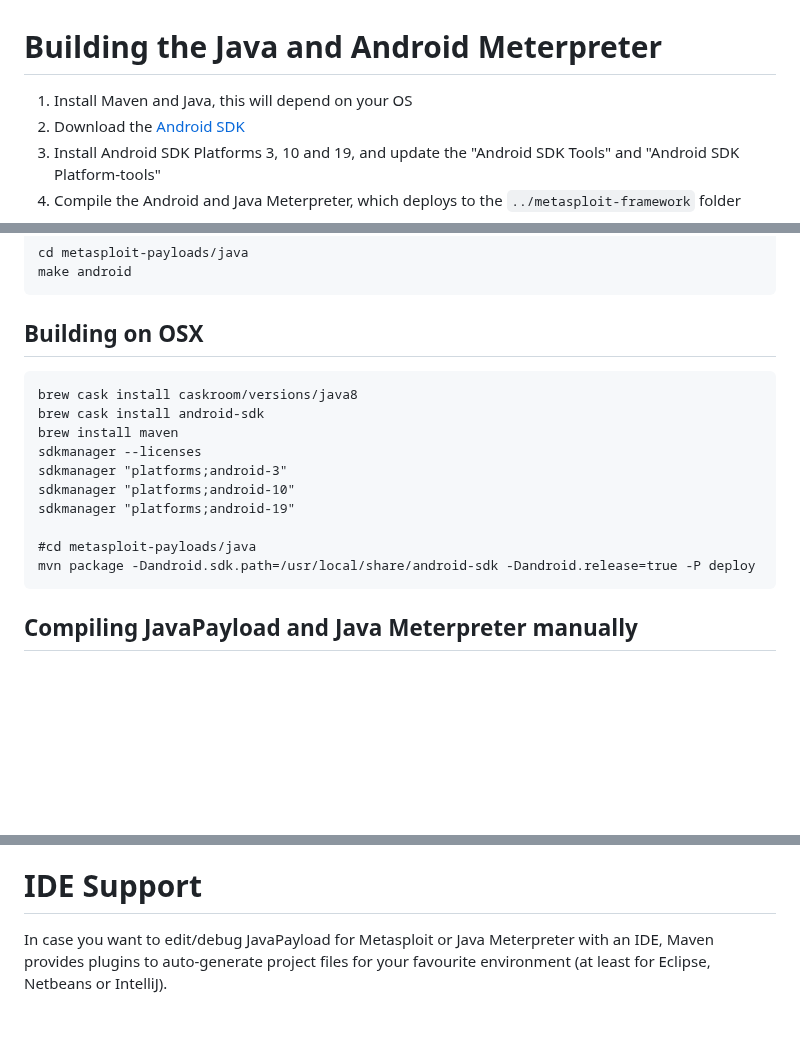
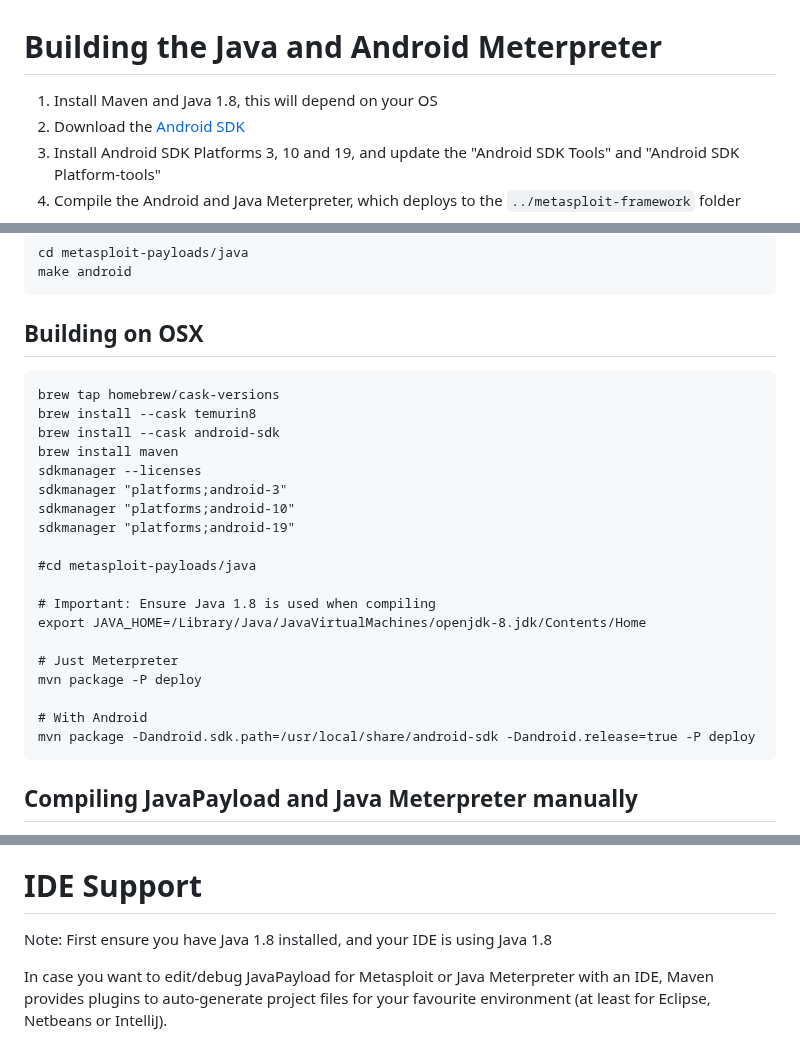
Before and after one commit to rapid7/metasploit-payloads, a Markdown page: java/README.md, 3 parts joined by grey strips. GitHub-like rendering; blank space fills up the shorter version.

Commit message:
Update documentation for running java Meterpreter on mac

````diff
--- a/java/README.md
+++ b/java/README.md
@@ -1,6 +1,6 @@
 # Building the Java and Android Meterpreter
 
-1. Install Maven and Java, this will depend on your OS
+1. Install Maven and Java 1.8, this will depend on your OS
 1. Download the [Android SDK](https://developer.android.com/sdk/index.html)
 1. Install Android SDK Platforms 3, 10 and 19, and update the "Android SDK Tools" and "Android SDK Platform-tools"
 1. Compile the Android and Java Meterpreter, which deploys to the `../metasploit-framework` folder
@@ -42,9 +42,11 @@ make android
 ```
 
 ## Building on OSX
+
 ```
-brew cask install caskroom/versions/java8
-brew cask install android-sdk
+brew tap homebrew/cask-versions
+brew install --cask temurin8
+brew install --cask android-sdk
 brew install maven
 sdkmanager --licenses
 sdkmanager "platforms;android-3"
@@ -52,6 +54,14 @@ sdkmanager "platforms;android-10"
 sdkmanager "platforms;android-19"
 
 #cd metasploit-payloads/java
+
+# Important: Ensure Java 1.8 is used when compiling
+export JAVA_HOME=/Library/Java/JavaVirtualMachines/openjdk-8.jdk/Contents/Home
+
+# Just Meterpreter
+mvn package -P deploy
+
+# With Android
 mvn package -Dandroid.sdk.path=/usr/local/share/android-sdk -Dandroid.release=true -P deploy
 ```
 
@@ -118,6 +128,8 @@ versions bundled with the metasploit-payloads Ruby gem.
 
 # IDE Support
 
+Note: First ensure you have Java 1.8 installed, and your IDE is using Java 1.8
+
 In case you want to edit/debug JavaPayload for Metasploit or Java Meterpreter
 with an IDE, Maven provides plugins to auto-generate project files for your
 favourite environment (at least for Eclipse, Netbeans or IntelliJ).
````
